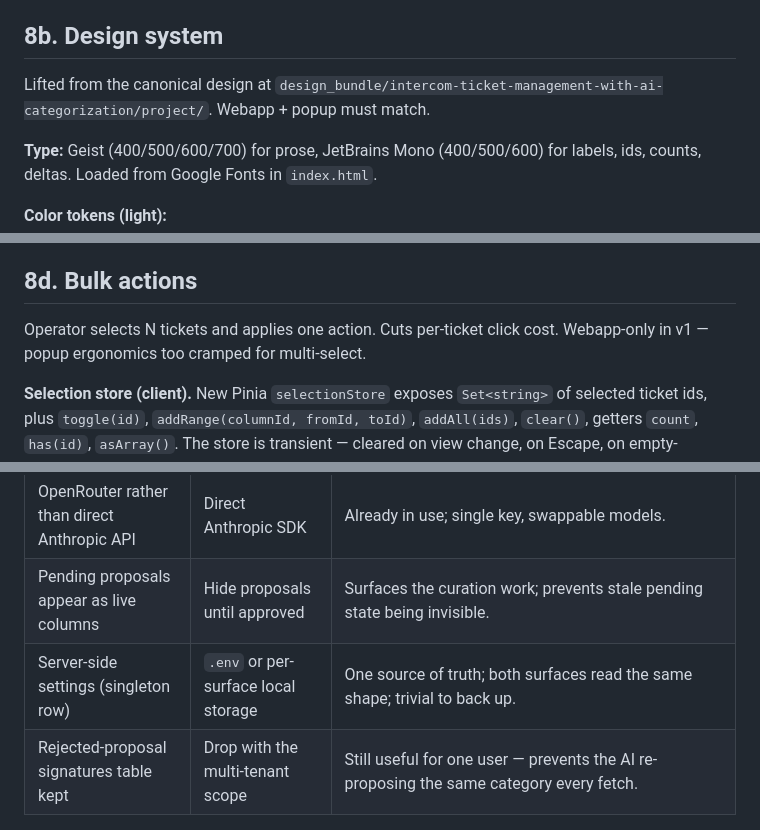
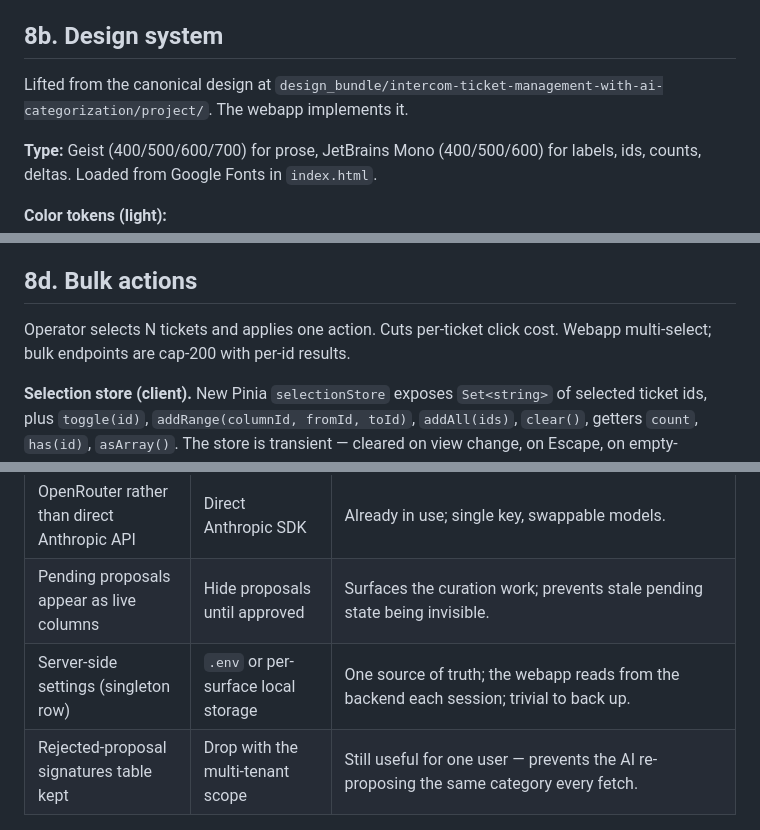
Before and after one commit to ch923dev/intercom-triage, a Markdown page: docs/contract/plan.md, 3 parts joined by grey strips. Drawn GitHub-style.

```diff
--- a/docs/contract/plan.md
+++ b/docs/contract/plan.md
@@ -381,7 +377,7 @@ The AI returns one of three assignment shapes (see prompt builder for the strict
 
 ## 8b. Design system
 
-Lifted from the canonical design at `design_bundle/intercom-ticket-management-with-ai-categorization/project/`. Webapp + popup must match.
+Lifted from the canonical design at `design_bundle/intercom-ticket-management-with-ai-categorization/project/`. The webapp implements it.
 
 **Type:** Geist (400/500/600/700) for prose, JetBrains Mono (400/500/600) for labels, ids, counts, deltas. Loaded from Google Fonts in `index.html`.
 
@@ -474,7 +470,7 @@ design.
 ## 8d. Bulk actions
 
 Operator selects N tickets and applies one action. Cuts per-ticket click cost.
-Webapp-only in v1 — popup ergonomics too cramped for multi-select.
+Webapp multi-select; bulk endpoints are cap-200 with per-id results.
 
 **Selection store (client).** New Pinia `selectionStore` exposes
 `Set<string>` of selected ticket ids, plus `toggle(id)`, `addRange(columnId, fromId, toId)`,
@@ -582,7 +577,7 @@ Promote to OpenTelemetry / Logfire only if you start running this against a real
 | Reverted Identity Platform | Roll JWT verification | Auth dropped entirely. |
 | OpenRouter rather than direct Anthropic API | Direct Anthropic SDK | Already in use; single key, swappable models. |
 | Pending proposals appear as live columns | Hide proposals until approved | Surfaces the curation work; prevents stale pending state being invisible. |
-| Server-side settings (singleton row) | `.env` or per-surface local storage | One source of truth; both surfaces read the same shape; trivial to back up. |
+| Server-side settings (singleton row) | `.env` or per-surface local storage | One source of truth; the webapp reads from the backend each session; trivial to back up. |
 | Rejected-proposal signatures table kept | Drop with the multi-tenant scope | Still useful for one user — prevents the AI re-proposing the same category every fetch. |
 
 ## §13 — Playbooks
```
Also changed, not shown: other parts of docs/contract/plan.md (+9 -16 lines).
